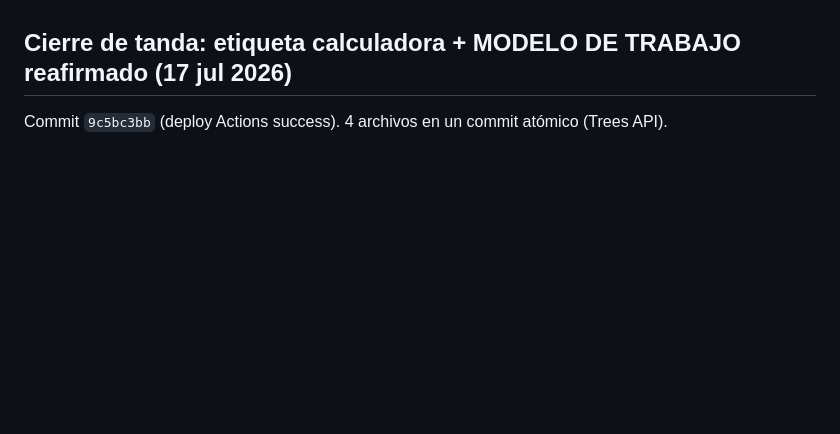
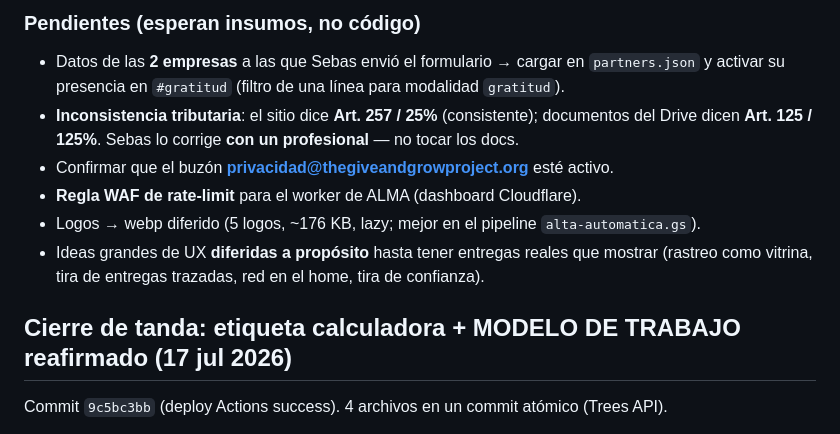
Before and after one commit to SebasGiveandGrow/givegrow-website, a Markdown page: SESSION_HANDOFF.md, the part around one of its changes. GitHub-like rendering; blank space fills up the shorter version.

```diff
--- a/SESSION_HANDOFF.md
+++ b/SESSION_HANDOFF.md
@@ -10,3 +59,13 @@
+### Pendientes (esperan insumos, no código)
+- Datos de las **2 empresas** a las que Sebas envió el formulario → cargar en `partners.json` y
+  activar su presencia en `#gratitud` (filtro de una línea para modalidad `gratitud`).
+- **Inconsistencia tributaria**: el sitio dice **Art. 257 / 25%** (consistente); documentos del
+  Drive dicen **Art. 125 / 125%**. Sebas lo corrige **con un profesional** — no tocar los docs.
+- Confirmar que el buzón **privacidad@thegiveandgrowproject.org** esté activo.
+- **Regla WAF de rate-limit** para el worker de ALMA (dashboard Cloudflare).
+- Logos → webp diferido (5 logos, ~176 KB, lazy; mejor en el pipeline `alta-automatica.gs`).
+- Ideas grandes de UX **diferidas a propósito** hasta tener entregas reales que mostrar
+  (rastreo como vitrina, tira de entregas trazadas, red en el home, tira de confianza).
 
 ## Cierre de tanda: etiqueta calculadora + MODELO DE TRABAJO reafirmado (17 jul 2026)
 Commit `9c5bc3bb` (deploy Actions success). 4 archivos en un commit atómico (Trees API).
```
Also changed, not shown: other parts of SESSION_HANDOFF.md (+50 -1 lines).
